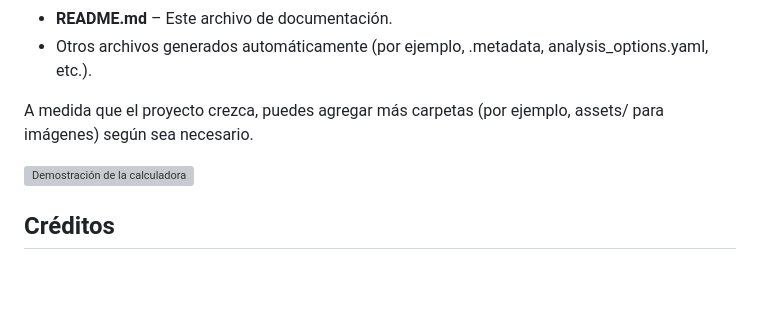
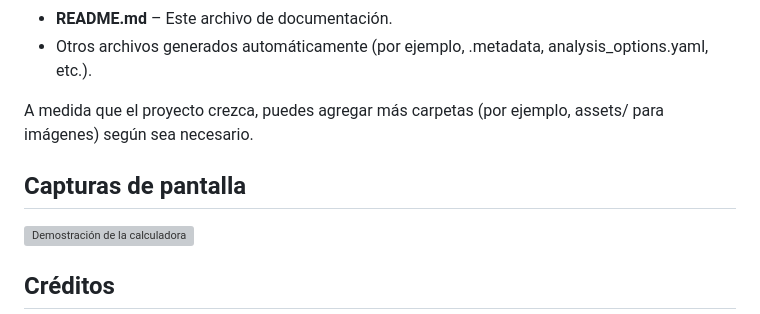
Before and after one commit to Luiiss44/calculadoraft, a Markdown page: README.md, the part around the change. Drawn GitHub-style; blank space fills up the shorter version; grey boxes are pictures that could not be loaded.

```diff
--- a/README.md
+++ b/README.md
@@ -57,6 +57,7 @@ El proyecto sigue la estructura estándar de una aplicación Flutter. A continua
 - Otros archivos generados automáticamente (por ejemplo, .metadata, analysis_options.yaml, etc.).
 
 A medida que el proyecto crezca, puedes agregar más carpetas (por ejemplo, assets/ para imágenes) según sea necesario.
+## Capturas de pantalla
 
 ![Demostración de la calculadora](screenshots/ezgif-1fece35aa84f6f.gif)
 
```
